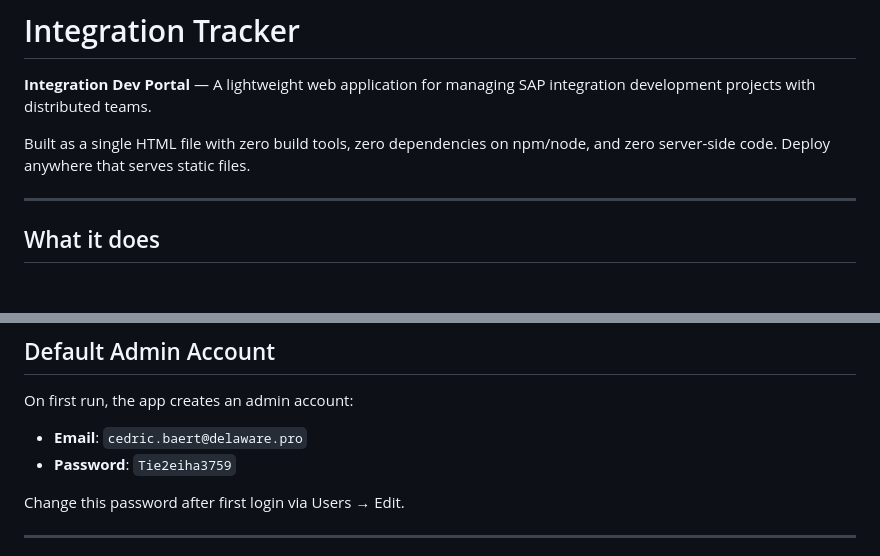
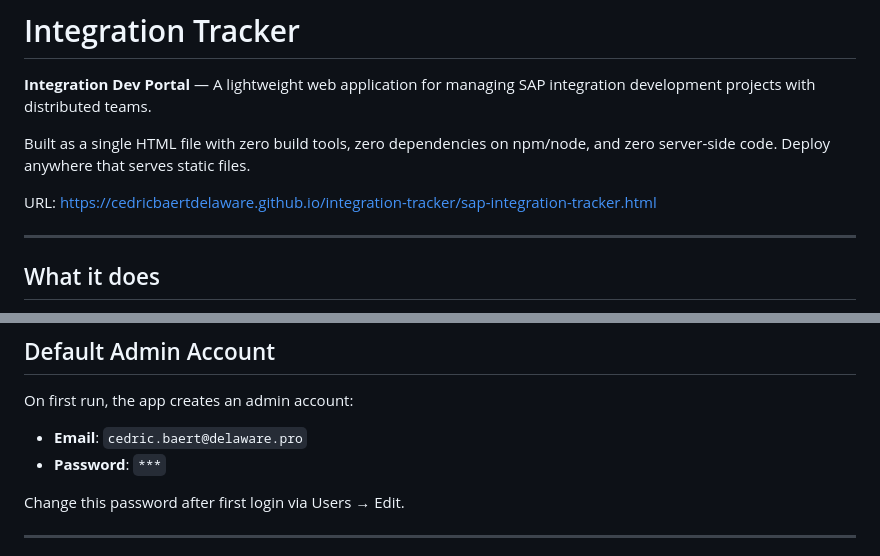
Before and after one commit to cedricbaertdelaware/integration-tracker, a Markdown page: README.md, 2 parts joined by grey strips. Rendered like a GitHub page; blank space fills up the shorter version.

```diff
--- a/README.md
+++ b/README.md
@@ -3,6 +3,8 @@
 **Integration Dev Portal** — A lightweight web application for managing SAP integration development projects with distributed teams.
 
 Built as a single HTML file with zero build tools, zero dependencies on npm/node, and zero server-side code. Deploy anywhere that serves static files.
+
+URL: https://cedricbaertdelaware.github.io/integration-tracker/sap-integration-tracker.html
 
 ---
 
@@ -125,7 +127,7 @@ Admin-only actions: delete project, delete interfaces/time/open points, manage u
 On first run, the app creates an admin account:
 
 - **Email**: `cedric.baert@delaware.pro`
-- **Password**: `Tie2eiha3759`
+- **Password**: `***`
 
 Change this password after first login via Users → Edit.
 
```
